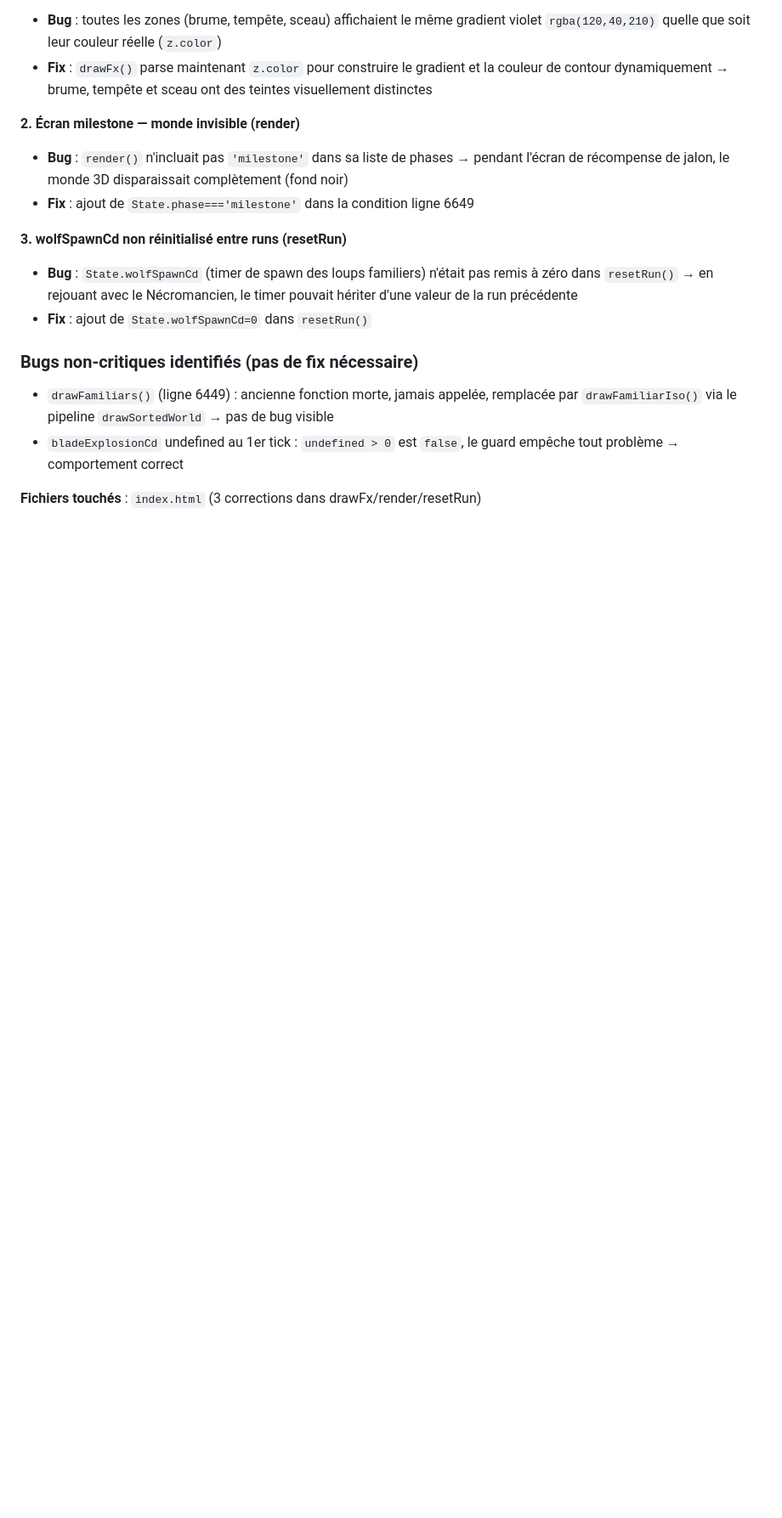
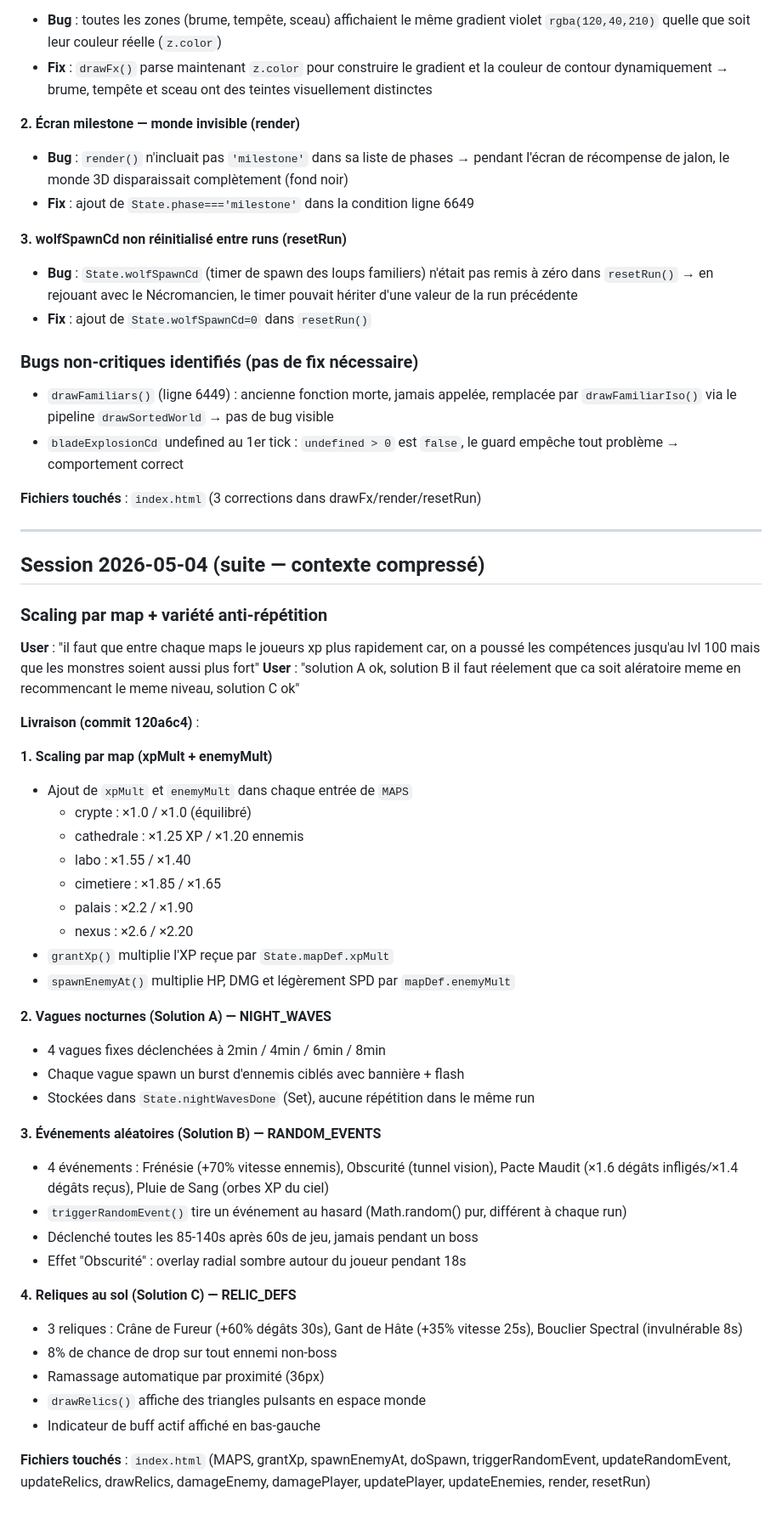
Before and after one commit to dkinsane31/crimson-survival-nightfall, a Markdown page: conversation.md, the part around the change. Shown at 85% size. Rendered like a GitHub page; blank space fills up the shorter version.

Commit message:
docs: update conversation log — map scaling + events + relics 2026-05-04

```diff
--- a/conversation.md
+++ b/conversation.md
@@ -681,3 +681,45 @@ Lecture intégrale du fichier `index.html` (7036 lignes) en plusieurs passes pou
 - `bladeExplosionCd` undefined au 1er tick : `undefined > 0` est `false`, le guard empêche tout problème → comportement correct
 
 **Fichiers touchés** : `index.html` (3 corrections dans drawFx/render/resetRun)
+
+---
+
+## Session 2026-05-04 (suite — contexte compressé)
+
+### Scaling par map + variété anti-répétition
+
+**User** : "il faut que entre chaque maps le joueurs xp plus rapidement car, on a poussé les compétences jusqu'au lvl 100 mais que les monstres soient aussi plus fort"
+**User** : "solution A ok, solution B il faut réelement que ca soit alératoire meme en recommencant le meme niveau, solution C ok"
+
+**Livraison (commit 120a6c4)** :
+
+**1. Scaling par map (xpMult + enemyMult)**
+- Ajout de `xpMult` et `enemyMult` dans chaque entrée de `MAPS`
+  - crypte : ×1.0 / ×1.0 (équilibré)
+  - cathedrale : ×1.25 XP / ×1.20 ennemis
+  - labo : ×1.55 / ×1.40
+  - cimetiere : ×1.85 / ×1.65
+  - palais : ×2.2 / ×1.90
+  - nexus : ×2.6 / ×2.20
+- `grantXp()` multiplie l'XP reçue par `State.mapDef.xpMult`
+- `spawnEnemyAt()` multiplie HP, DMG et légèrement SPD par `mapDef.enemyMult`
+
+**2. Vagues nocturnes (Solution A) — NIGHT_WAVES**
+- 4 vagues fixes déclenchées à 2min / 4min / 6min / 8min
+- Chaque vague spawn un burst d'ennemis ciblés avec bannière + flash
+- Stockées dans `State.nightWavesDone` (Set), aucune répétition dans le même run
+
+**3. Événements aléatoires (Solution B) — RANDOM_EVENTS**
+- 4 événements : Frénésie (+70% vitesse ennemis), Obscurité (tunnel vision), Pacte Maudit (×1.6 dégâts infligés/×1.4 dégâts reçus), Pluie de Sang (orbes XP du ciel)
+- `triggerRandomEvent()` tire un événement au hasard (Math.random() pur, différent à chaque run)
+- Déclenché toutes les 85-140s après 60s de jeu, jamais pendant un boss
+- Effet "Obscurité" : overlay radial sombre autour du joueur pendant 18s
+
+**4. Reliques au sol (Solution C) — RELIC_DEFS**
+- 3 reliques : Crâne de Fureur (+60% dégâts 30s), Gant de Hâte (+35% vitesse 25s), Bouclier Spectral (invulnérable 8s)
+- 8% de chance de drop sur tout ennemi non-boss
+- Ramassage automatique par proximité (36px)
+- `drawRelics()` affiche des triangles pulsants en espace monde
+- Indicateur de buff actif affiché en bas-gauche
+
+**Fichiers touchés** : `index.html` (MAPS, grantXp, spawnEnemyAt, doSpawn, triggerRandomEvent, updateRandomEvent, updateRelics, drawRelics, damageEnemy, damagePlayer, updatePlayer, updateEnemies, render, resetRun)
```
